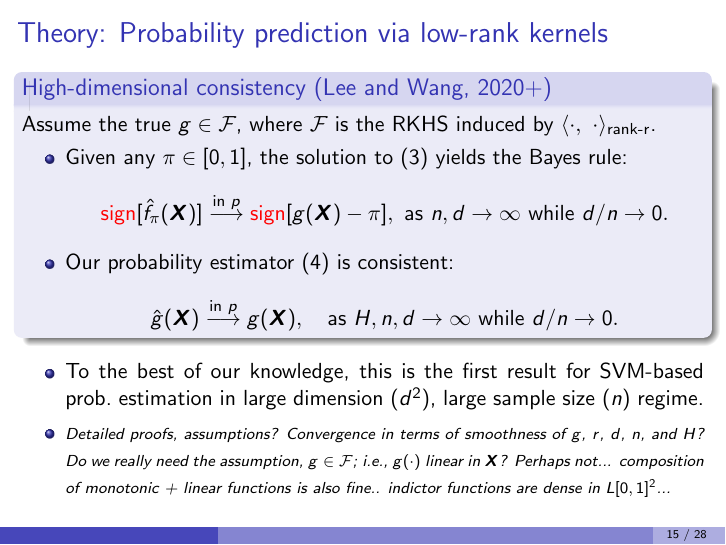
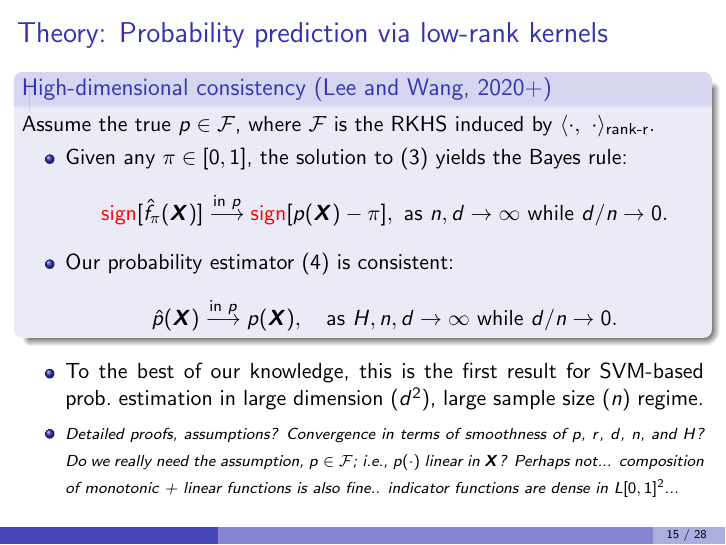
Before and after one commit to Miaoyanwang/nonparametric, LaTeX slides (notes/synopsis/summary_053120.tex): page 15 of 28. Compiled offline with pdfLaTeX.

Commit message:
Add files via upload

```diff
--- a/notes/synopsis/summary_053120.tex
+++ b/notes/synopsis/summary_053120.tex
@@ -331,22 +331,22 @@ for all $h=1,\ldots,H$.
 
 \begin{frame}{Theory: Probability prediction via low-rank kernels}
 \begin{block}{High-dimensional consistency (Lee and Wang, 2020+)}
-Assume the true $g\in \tF$, where $\tF$ is the RKHS induced by $\langle \cdot,\ \cdot\rangle_{\text{rank-r}}$.
+Assume the true $p\in \tF$, where $\tF$ is the RKHS induced by $\langle \cdot,\ \cdot\rangle_{\text{rank-r}}$.
 \begin{itemize}
 \item Given any $\pi\in[0,1]$, the solution to~\eqref{eq:sequence} yields the Bayes rule:
 \[
-{\color{red}\text{sign}}[\hat f_\pi(\mX)] \stackrel{\text{in $p$}}{\longrightarrow} {\color{red}\text{sign}}[g(\mX)-\pi], \ \text{as }  n, d\to \infty \text{ while } {d/ n}\to 0.
+{\color{red}\text{sign}}[\hat f_\pi(\mX)] \stackrel{\text{in $p$}}{\longrightarrow} {\color{red}\text{sign}}[p(\mX)-\pi], \ \text{as }  n, d\to \infty \text{ while } {d/ n}\to 0.
 \]
 \item Our probability estimator~\eqref{eq:est} is consistent:
 \[
-\hat g(\mX) \stackrel{\text{in $p$}}{\longrightarrow} g(\mX), \quad \text{as}\ H, n,d \to \infty \text{ while } {d/n}\to 0.
+\hat p(\mX) \stackrel{\text{in $p$}}{\longrightarrow} p(\mX), \quad \text{as}\ H, n,d \to \infty \text{ while } {d/n}\to 0.
 \]
 \end{itemize}
 \end{block}
 
 \begin{itemize}
 \item To the best of our knowledge, this is the first result for SVM-based prob.\ estimation in large dimension ($d^2$), large sample size ($n$) regime.
-\item {\it \scriptsize Detailed proofs, assumptions? Convergence in terms of smoothness of $g$, $r$, $d$, $n$, and $H$? Do we really need the assumption, $g\in \tF$; i.e., $g(\cdot)$ linear in $\mX$? Perhaps not... composition of monotonic + linear functions is also fine.. indictor functions are dense in $L[0,1]^2$...}
+\item {\it \scriptsize Detailed proofs, assumptions? Convergence in terms of smoothness of $p$, $r$, $d$, $n$, and $H$? Do we really need the assumption, $p\in \tF$; i.e., $p(\cdot)$ linear in $\mX$? Perhaps not... composition of monotonic + linear functions is also fine.. indicator functions are dense in $L[0,1]^2$...}
 \end{itemize}
 
 \end{frame}
```
Also changed, not shown: notes/synopsis/summary_053120.pdf, notes/synopsis/summary_053120.tex (2 more changed lines), 2 other files.
